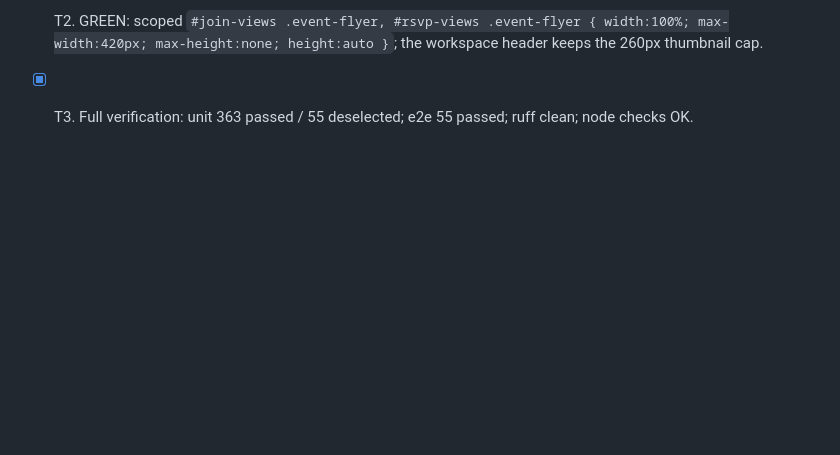
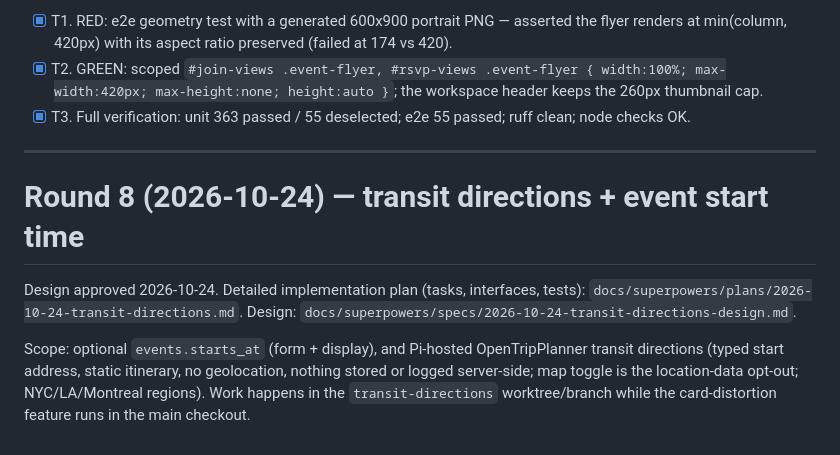
Before and after one commit to otxwes/gatekeyp, a Markdown page: plans/PLAN.md, the part around the change. Rendered like a GitHub page; blank space fills up the shorter version.

Commit message:
docs(plan): add the transit directions implementation plan

```diff
--- a/plans/PLAN.md
+++ b/plans/PLAN.md
@@ -852,3 +852,18 @@ old tests could never expose this.
       workspace header keeps the 260px thumbnail cap.
 - [x] T3. Full verification: unit 363 passed / 55 deselected; e2e 55 passed;
       ruff clean; node checks OK.
+
+---
+
+# Round 8 (2026-10-24) — transit directions + event start time
+
+Design approved 2026-10-24. Detailed implementation plan (tasks, interfaces,
+tests): `docs/superpowers/plans/2026-10-24-transit-directions.md`.
+Design: `docs/superpowers/specs/2026-10-24-transit-directions-design.md`.
+
+Scope: optional `events.starts_at` (form + display), and Pi-hosted
+OpenTripPlanner transit directions (typed start address, static itinerary,
+no geolocation, nothing stored or logged server-side; map toggle is the
+location-data opt-out; NYC/LA/Montreal regions). Work happens in the
+`transit-directions` worktree/branch while the card-distortion feature runs
+in the main checkout.
```
Also changed, not shown: 1 other file.
